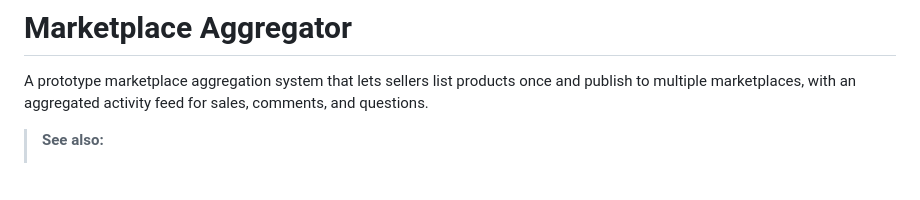
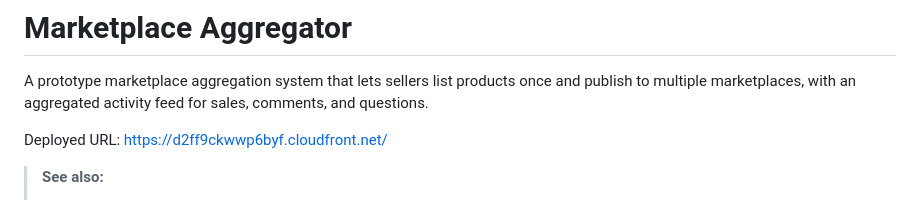
Before and after one commit to kylehuang041/moe-oa-project, a Markdown page: README.md, the part around the change. Rendered like a GitHub page; blank space fills up the shorter version.

Commit message:
added deployed url

```diff
--- a/README.md
+++ b/README.md
@@ -1,6 +1,8 @@
 # Marketplace Aggregator
 
 A prototype marketplace aggregation system that lets sellers list products once and publish to multiple marketplaces, with an aggregated activity feed for sales, comments, and questions.
+
+Deployed URL: https://d2ff9ckwwp6byf.cloudfront.net/
 
 > **See also:**
 > - [APPROACH.md](./APPROACH.md) — Summary of architecture, safety, and cost
```
